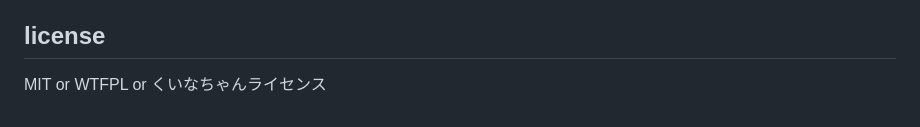
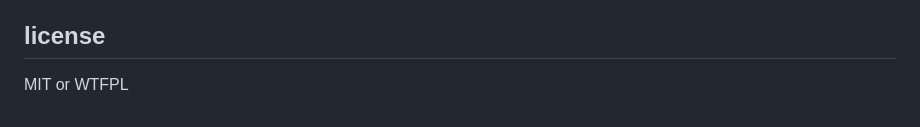
Before and after one commit to mogamoga1024/typing-jp, a Markdown page: README.md, the part around the change. Rendered like a GitHub page.

Commit message:
Update license options in README.md

```diff
--- a/README.md
+++ b/README.md
@@ -243,4 +243,4 @@ https://github.com/mogamoga1024/Typing
 
 ## license
 
-MIT or WTFPL or くいなちゃんライセンス
+MIT or WTFPL
```
